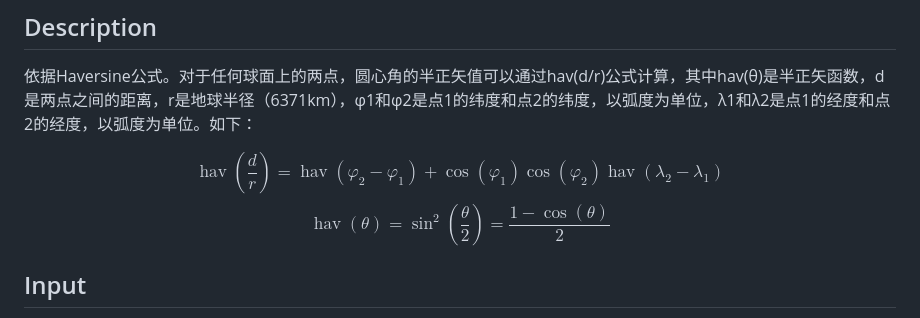
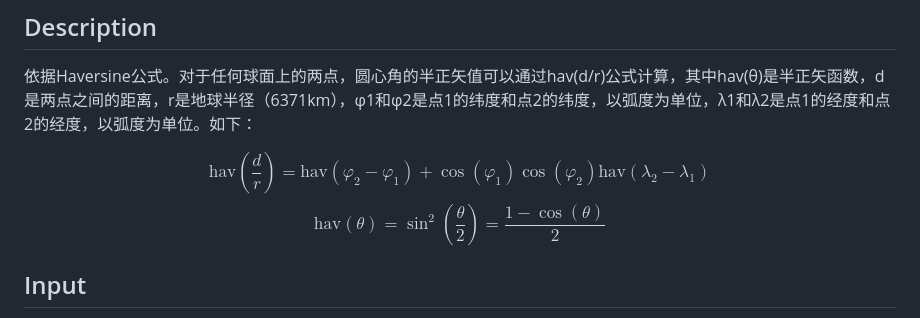
Before and after one commit to zengzoxiong/NOJ-CPP-2026, a Markdown page: problems/008-计算地球上两点之间的距离.md, the part around the change. GitHub-like rendering.

```diff
--- a/problems/008-计算地球上两点之间的距离.md
+++ b/problems/008-计算地球上两点之间的距离.md
@@ -6,8 +6,8 @@ Time Limit: 1000ms , Memory Limit: 10000KB
 
 依据Haversine公式。对于任何球面上的两点，圆心角的半正矢值可以通过hav(d/r)公式计算，其中hav(θ)是半正矢函数，d是两点之间的距离，r是地球半径（6371km），φ1和φ2是点1的纬度和点2的纬度，以弧度为单位，λ1和λ2是点1的经度和点2的经度，以弧度为单位。如下：
 
-$$\operatorname{hav}\left(\frac{d}{r}\right)=\operatorname{hav}(\varphi_2-\varphi_1)+\cos(\varphi_1)\cos(\varphi_2)\operatorname{hav}(\lambda_2-\lambda_1)$$
-$$\operatorname{hav}(\theta)=\sin^2\left(\frac{\theta}{2}\right)=\frac{1-\cos(\theta)}{2}$$
+$$\mathrm{hav}\left(\frac{d}{r}\right)=\mathrm{hav}(\varphi_2-\varphi_1)+\cos(\varphi_1)\cos(\varphi_2)\mathrm{hav}(\lambda_2-\lambda_1)$$
+$$\mathrm{hav}(\theta)=\sin^2\left(\frac{\theta}{2}\right)=\frac{1-\cos(\theta)}{2}$$
 
 ## Input
 
```
Also changed, not shown: problems/024-俄罗斯农夫乘法.md (+1 -8 lines), problems/047-专业融合-数学-行列式值.md (+1 -1 lines), data/images/8001030002.jpg (added), 1 other file.
